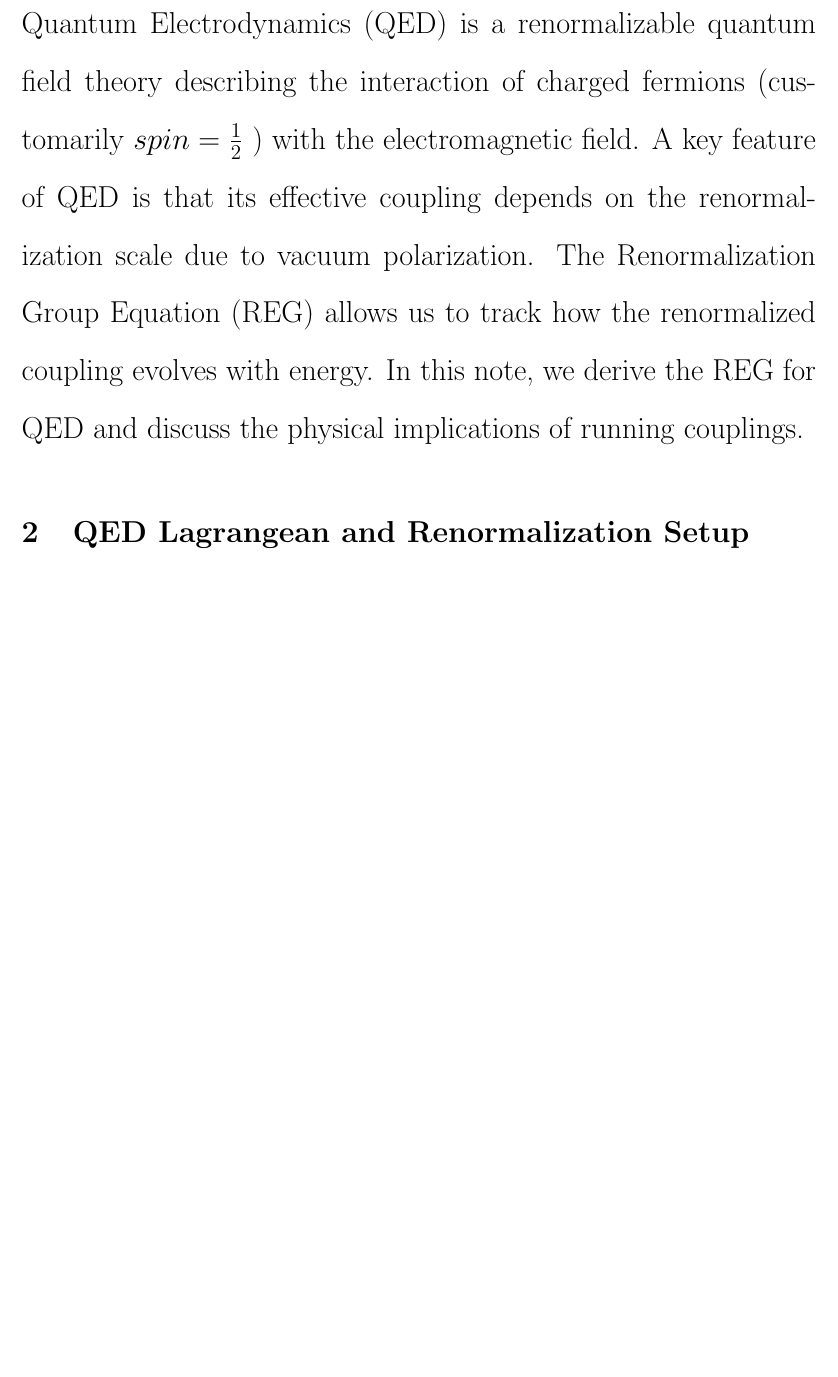
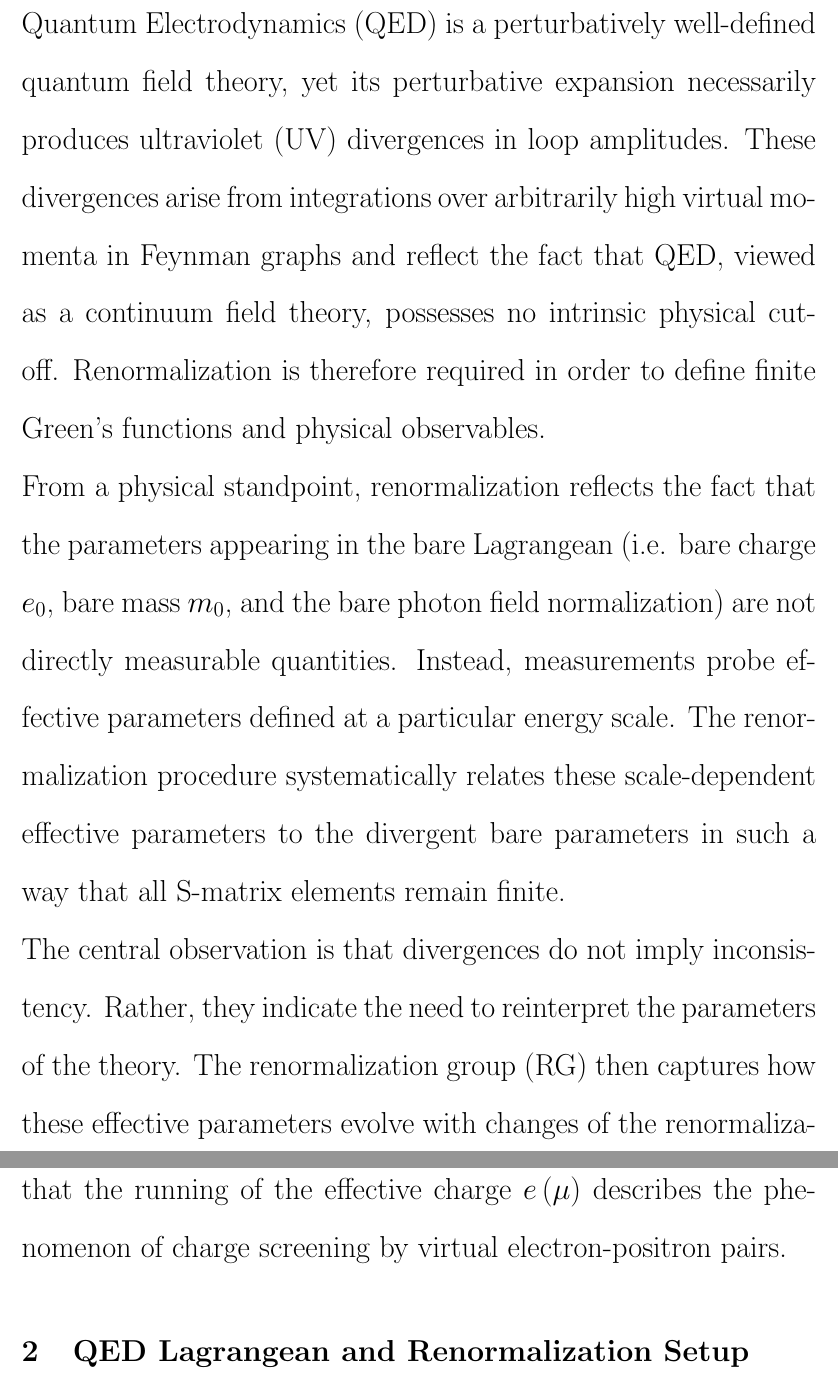
Before and after one commit to YilunLin76/Renormalization-Group-Equations-in-QED, a LaTeX document (main.tex): part of page 3 of 7 before the commit and two parts of pages 3 and 4 of 8 after it, the two joined at a grey line, cut so that both start at the same text, the shorter picture padded with empty space. Compiled offline with pdfLaTeX.

Commit message:
Updates from Overleaf

```diff
--- a/main.tex
+++ b/main.tex
@@ -45,7 +45,12 @@
 \newpage
 
 \section{Introduction}
-Quantum Electrodynamics (QED) is a renormalizable quantum field theory describing the interaction of charged fermions (customarily $spin=\frac{1}{2}$ ) with the electromagnetic field. A key feature of QED is that its effective coupling depends on the renormalization scale due to vacuum polarization. The Renormalization Group Equation (REG) allows us to track how the renormalized coupling evolves with energy. In this note, we derive the REG for QED and discuss the physical implications of running couplings.
+Quantum Electrodynamics (QED) is a perturbatively well-defined quantum field theory, yet its perturbative expansion necessarily produces ultraviolet (UV) divergences in loop amplitudes. These divergences arise from integrations over arbitrarily high virtual momenta in Feynman graphs and reflect the fact that QED, viewed as a continuum field theory, possesses no intrinsic physical cutoff. Renormalization is therefore required in order to define finite Green's functions and physical observables.
+\newline
+From a physical standpoint, renormalization reflects the fact that the parameters appearing in the bare Lagrangean (i.e. bare charge $e_{0}$, bare mass $m_{0}$, and the bare photon field normalization) are not directly measurable quantities. Instead, measurements probe effective parameters defined at a particular energy scale. The renormalization procedure systematically relates these scale-dependent effective parameters to the divergent bare parameters in such a way that all S-matrix elements remain finite.
+\newline
+The central observation is that divergences do not imply inconsistency. Rather, they indicate the need to reinterpret the parameters of the theory. The renormalization group (RG) then captures how these effective parameters evolve with changes of the renormalization scale. In QED, this scale dependence is physically meaningful that the running of the effective charge $e\left(\mu\right)$ describes the phenomenon of charge screening by virtual electron-positron pairs.
+
 \section{QED Lagrangean and Renormalization Setup}
 \subsection{Bare and renormalized quantitties}
 We start with the bare Lagrangean:
```
